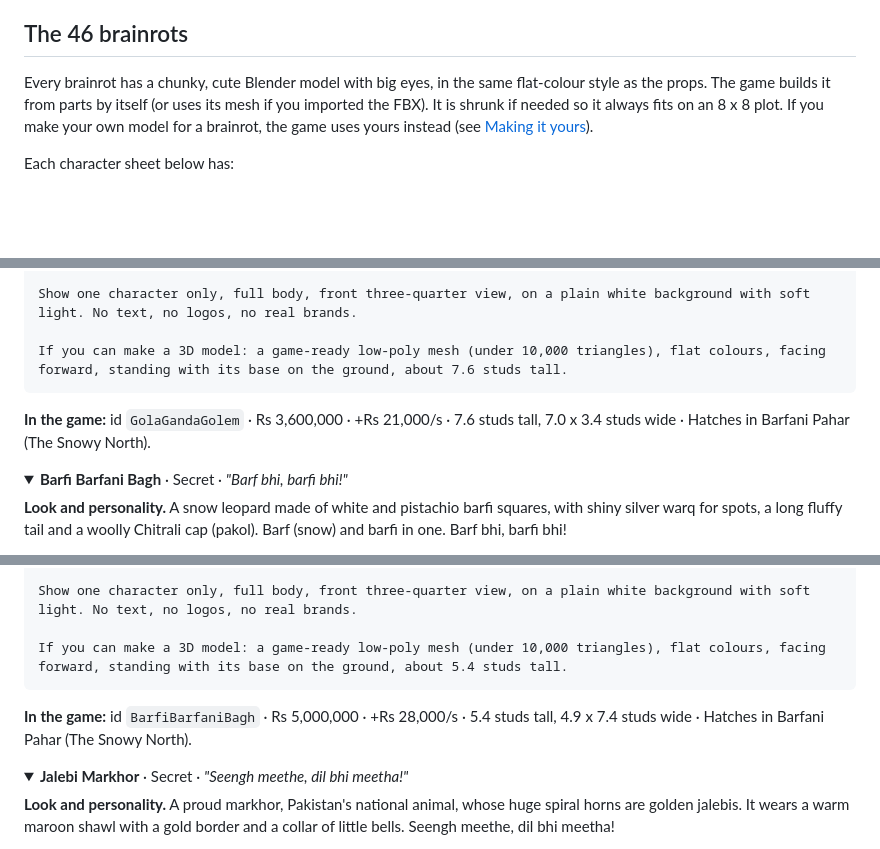
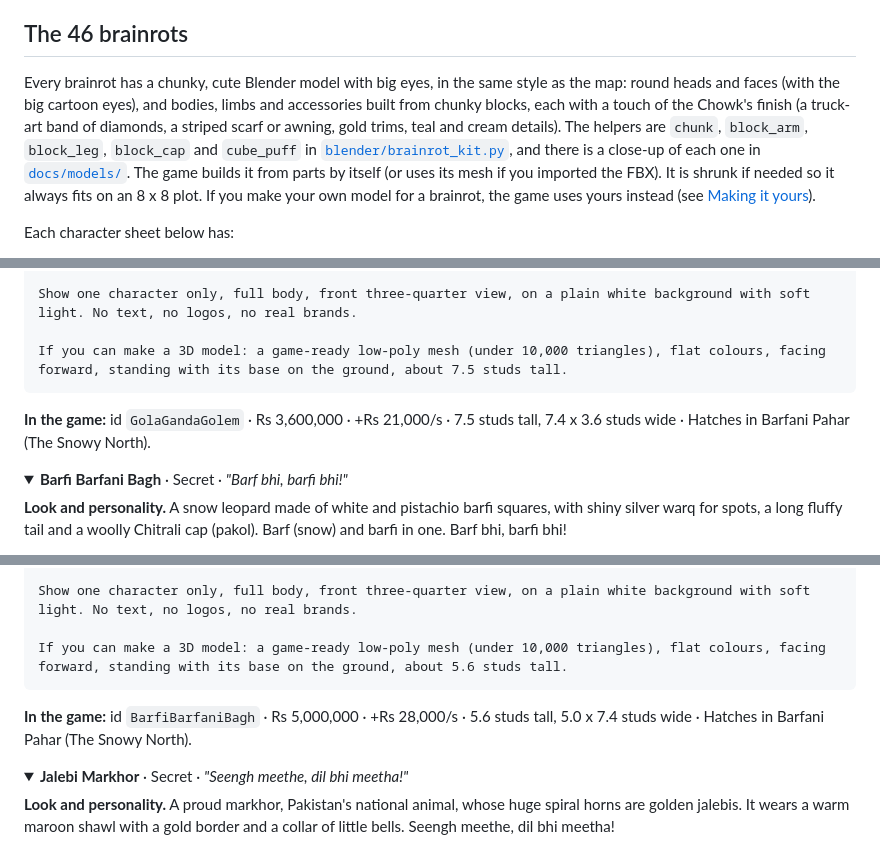
Before and after one commit to Abdullah-0515/Chai-Chaos, a Markdown page: README.md, 3 parts joined by grey strips. Rendered like a GitHub page; folded sections open; blank space fills up the shorter version.

Commit message:
Restyle the Secret brainrots; all 46 now match the map's chunky style
Co-Authored-By: Claude Opus 5.5 <noreply@anthropic.com>
Claude-Session: https://claude.ai/code/session_01QjaburoPzvG5FbpMdY3wW7

````diff
--- a/README.md
+++ b/README.md
@@ -264,7 +264,7 @@ Where each prop goes in the world is in [`BiomeBuilder.luau`](src/server/BiomeBu
 
 ## The 46 brainrots
 
-Every brainrot has a chunky, cute Blender model with big eyes, in the same flat-colour style as the props. The game builds it from parts by itself (or uses its mesh if you imported the FBX). It is shrunk if needed so it always fits on an 8 x 8 plot. If you make your own model for a brainrot, the game uses yours instead (see [Making it yours](#making-it-yours)).
+Every brainrot has a chunky, cute Blender model with big eyes, in the same style as the map: round heads and faces (with the big cartoon eyes), and bodies, limbs and accessories built from chunky blocks, each with a touch of the Chowk's finish (a truck-art band of diamonds, a striped scarf or awning, gold trims, teal and cream details). The helpers are `chunk`, `block_arm`, `block_leg`, `block_cap` and `cube_puff` in [`blender/brainrot_kit.py`](blender/brainrot_kit.py), and there is a close-up of each one in [`docs/models/`](docs/models/). The game builds it from parts by itself (or uses its mesh if you imported the FBX). It is shrunk if needed so it always fits on an 8 x 8 plot. If you make your own model for a brainrot, the game uses yours instead (see [Making it yours](#making-it-yours)).
 
 Each character sheet below has:
 
@@ -1641,10 +1641,10 @@ Colours: crushed ice #BEE1F5, red syrup #DC3232, orange syrup #FA8C28, green syr
 
 Show one character only, full body, front three-quarter view, on a plain white background with soft light. No text, no logos, no real brands.
 
-If you can make a 3D model: a game-ready low-poly mesh (under 10,000 triangles), flat colours, facing forward, standing with its base on the ground, about 7.6 studs tall.
-```
-
-**In the game:** id `GolaGandaGolem` · Rs 3,600,000 · +Rs 21,000/s · 7.6 studs tall, 7.0 x 3.4 studs wide · Hatches in Barfani Pahar (The Snowy North).
+If you can make a 3D model: a game-ready low-poly mesh (under 10,000 triangles), flat colours, facing forward, standing with its base on the ground, about 7.5 studs tall.
+```
+
+**In the game:** id `GolaGandaGolem` · Rs 3,600,000 · +Rs 21,000/s · 7.5 studs tall, 7.4 x 3.6 studs wide · Hatches in Barfani Pahar (The Snowy North).
 
 </details>
 
@@ -1677,10 +1677,10 @@ Colours: white barfi #FAFAFA, pistachio barfi #AACD78, silver warq #DCDCE6, pako
 
 Show one character only, full body, front three-quarter view, on a plain white background with soft light. No text, no logos, no real brands.
 
-If you can make a 3D model: a game-ready low-poly mesh (under 10,000 triangles), flat colours, facing forward, standing with its base on the ground, about 5.4 studs tall.
-```
-
-**In the game:** id `BarfiBarfaniBagh` · Rs 5,000,000 · +Rs 28,000/s · 5.4 studs tall, 4.9 x 7.4 studs wide · Hatches in Barfani Pahar (The Snowy North).
+If you can make a 3D model: a game-ready low-poly mesh (under 10,000 triangles), flat colours, facing forward, standing with its base on the ground, about 5.6 studs tall.
+```
+
+**In the game:** id `BarfiBarfaniBagh` · Rs 5,000,000 · +Rs 28,000/s · 5.6 studs tall, 5.0 x 7.4 studs wide · Hatches in Barfani Pahar (The Snowy North).
 
 </details>
 
````
Also changed, not shown: other parts of README.md (+2 -2 lines), docs/models/BarfiBarfaniBagh.jpg (added), docs/models/GolaGandaGolem.jpg (added), docs/models/JalebiMarkhor.jpg (added), docs/models/KahwaYeti.jpg (added), 5 other files.
